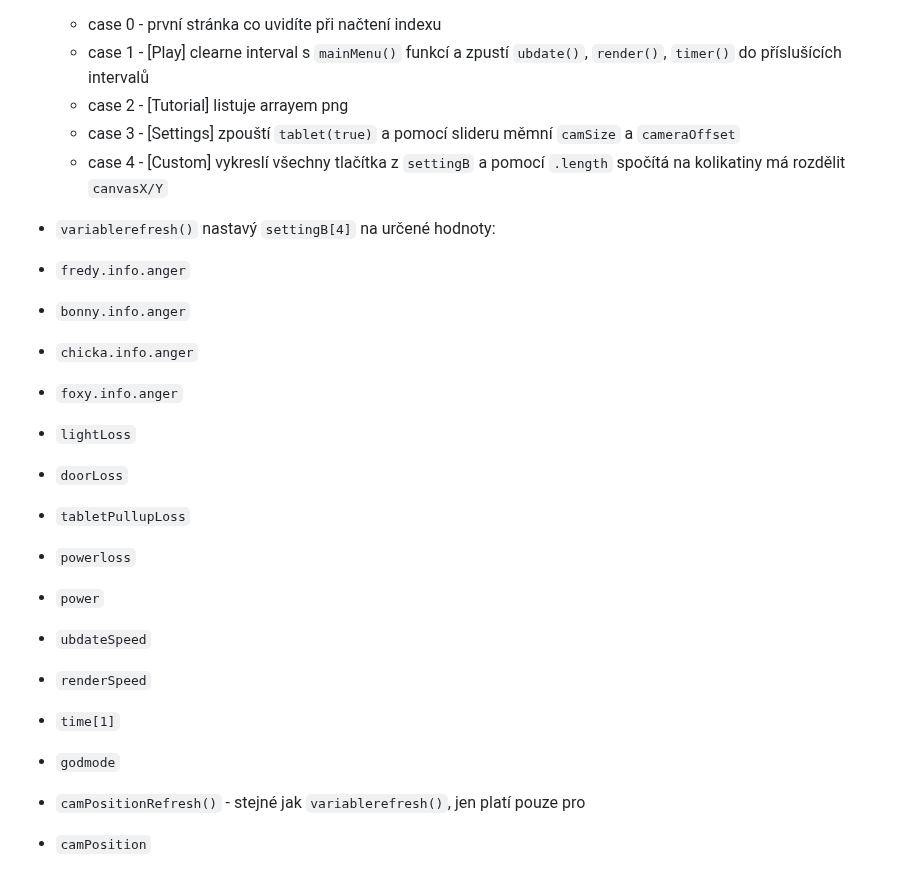
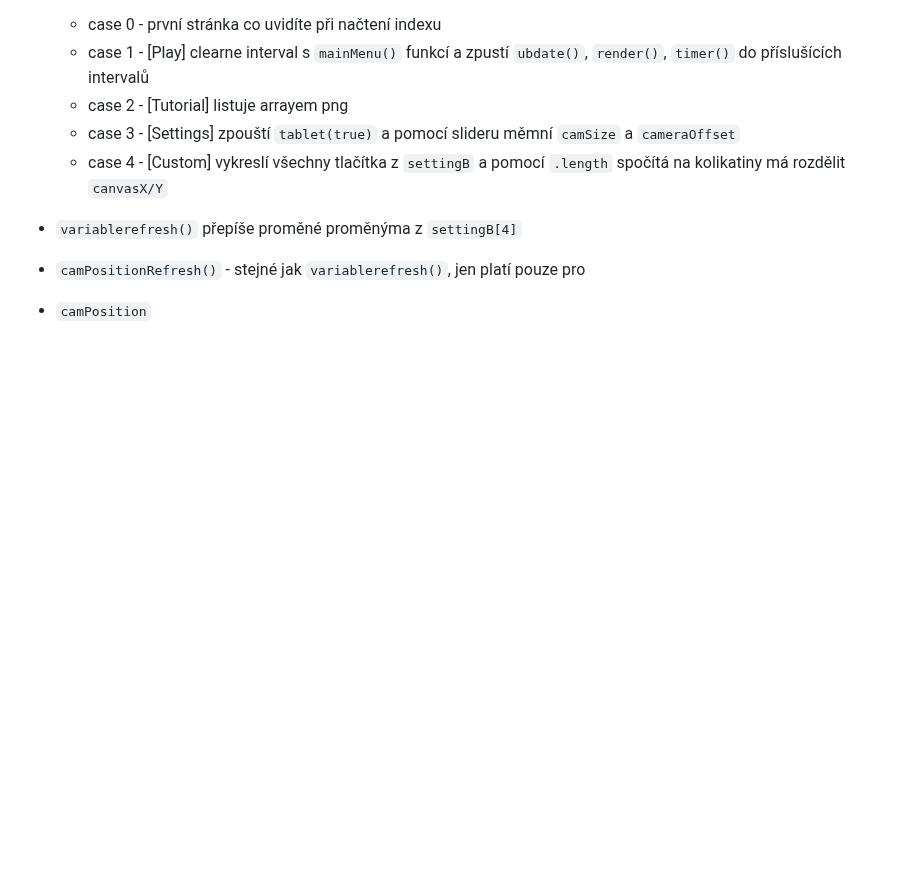
Before and after one commit to 3ther-joyboy/fnas, a Markdown page: README.md, the part around the change. GitHub-like rendering; blank space fills up the shorter version.

```diff
--- a/README.md
+++ b/README.md
@@ -127,20 +127,7 @@ V custom  můžeme najít nastavení ohledně hry samotné jako je agrese charak
   -    case 3 - [Settings] zpouští `tablet(true)` a pomocí slideru měmní `camSize` a `cameraOffset` <br>
   -    case 4 - [Custom] vykreslí všechny tlačítka z  `settingB` a pomocí `.length` spočítá na kolikatiny má rozdělit `canvasX/Y`  <br>
 
--  `variablerefresh()` nastavý `settingB[4]` na určené hodnoty:
-  -    `fredy.info.anger`
-  -    `bonny.info.anger`
-  -    `chicka.info.anger`
-  -    `foxy.info.anger`
-  -    `lightLoss`
-  -    `doorLoss`
-  -    `tabletPullupLoss`
-  -    `powerloss`
-  -    `power`
-  -    `ubdateSpeed`
-  -    `renderSpeed`
-  -    `time[1]`
-  -    `godmode` <br>
+-  `variablerefresh()` přepíše proměné proměnýma z `settingB[4]` <br>
 
 -  `camPositionRefresh()` - stejné jak `variablerefresh()`, jen platí pouze pro
   -   `camPosition` <br>
```
